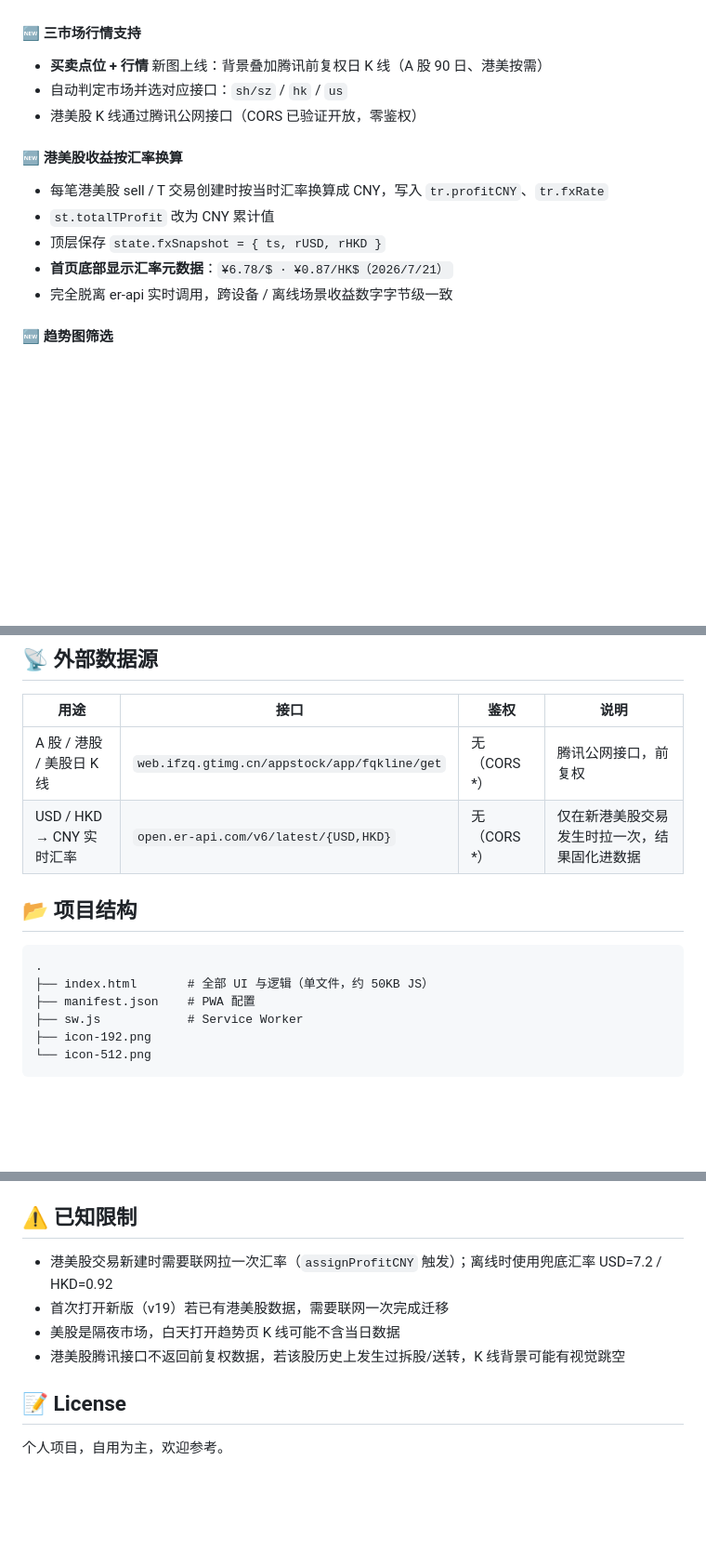
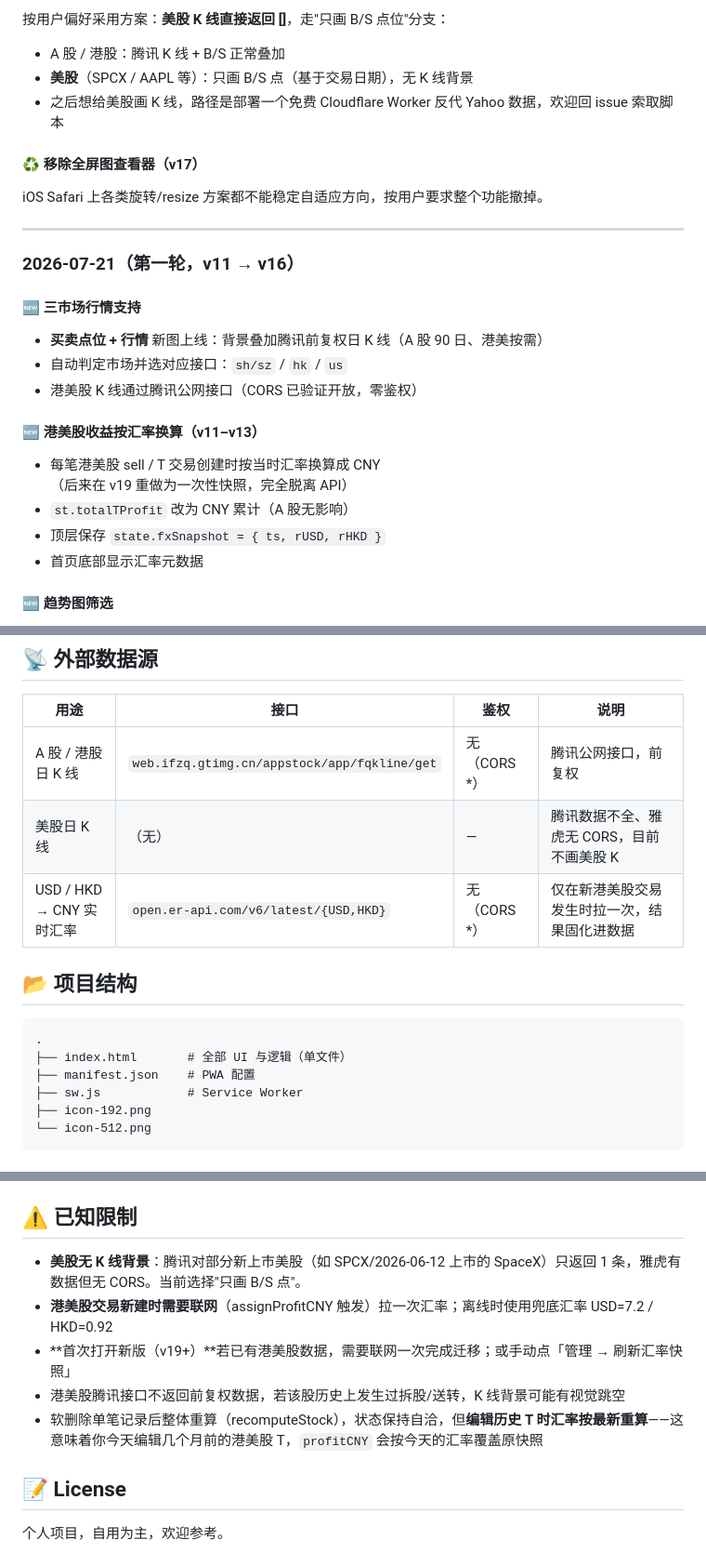
Before and after one commit to woshiyigebing280/t-ledger, a Markdown page: README.md, 3 parts joined by grey strips. Shown at 93% size. GitHub-like rendering; blank space fills up the shorter version.

````diff
--- a/README.md
+++ b/README.md
@@ -37,15 +71,26 @@
+按用户偏好采用方案：**美股 K 线直接返回 []**，走"只画 B/S 点位"分支：
+- A 股 / 港股：腾讯 K 线 + B/S 正常叠加
+- **美股**（SPCX / AAPL 等）：只画 B/S 点（基于交易日期），无 K 线背景
+- 之后想给美股画 K 线，路径是部署一个免费 Cloudflare Worker 反代 Yahoo 数据，欢迎回 issue 索取脚本
+
+#### ♻️ 移除全屏图查看器（v17）
+iOS Safari 上各类旋转/resize 方案都不能稳定自适应方向，按用户要求整个功能撤掉。
+
+---
+
+### 2026-07-21（第一轮，v11 → v16）
 
 #### 🆕 三市场行情支持
 - **买卖点位 + 行情** 新图上线：背景叠加腾讯前复权日 K 线（A 股 90 日、港美按需）
 - 自动判定市场并选对应接口：`sh/sz` / `hk` / `us`
 - 港美股 K 线通过腾讯公网接口（CORS 已验证开放，零鉴权）
 
-#### 🆕 港美股收益按汇率换算
-- 每笔港美股 sell / T 交易创建时按当时汇率换算成 CNY，写入 `tr.profitCNY`、`tr.fxRate`
-- `st.totalTProfit` 改为 CNY 累计值
+#### 🆕 港美股收益按汇率换算（v11–v13）
+- 每笔港美股 sell / T 交易创建时按当时汇率换算成 CNY
+  （后来在 v19 重做为一次性快照，完全脱离 API）
+- `st.totalTProfit` 改为 CNY 累计（A 股无影响）
 - 顶层保存 `state.fxSnapshot = { ts, rUSD, rHKD }`
-- **首页底部显示汇率元数据**：`¥6.78/$ · ¥0.87/HK$（2026/7/21）`
-- 完全脱离 er-api 实时调用，跨设备 / 离线场景收益数字字节级一致
+- 首页底部显示汇率元数据
 
 #### 🆕 趋势图筛选
 - 买卖点位图支持 **全部 / 近 1 月 / 近 1 周** 三档切换
@@ -78,14 +123,15 @@
 
 | 用途 | 接口 | 鉴权 | 说明 |
 | --- | --- | --- | --- |
-| A 股 / 港股 / 美股日 K 线 | `web.ifzq.gtimg.cn/appstock/app/fqkline/get` | 无（CORS *） | 腾讯公网接口，前复权 |
+| A 股 / 港股日 K 线 | `web.ifzq.gtimg.cn/appstock/app/fqkline/get` | 无（CORS *） | 腾讯公网接口，前复权 |
+| 美股日 K 线 | （无） | — | 腾讯数据不全、雅虎无 CORS，目前不画美股 K |
 | USD / HKD → CNY 实时汇率 | `open.er-api.com/v6/latest/{USD,HKD}` | 无（CORS *） | 仅在新港美股交易发生时拉一次，结果固化进数据 |
 
 ## 📂 项目结构
 
 ```
 .
-├── index.html       # 全部 UI 与逻辑（单文件，约 50KB JS）
+├── index.html       # 全部 UI 与逻辑（单文件）
 ├── manifest.json    # PWA 配置
 ├── sw.js            # Service Worker
 ├── icon-192.png
@@ -104,10 +150,11 @@ open index.html          # 或 python3 -m http.server 8000 后访问 localhost:8
 
 ## ⚠️ 已知限制
 
-- 港美股交易新建时需要联网拉一次汇率（`assignProfitCNY` 触发）；离线时使用兜底汇率 USD=7.2 / HKD=0.92
-- 首次打开新版（v19）若已有港美股数据，需要联网一次完成迁移
-- 美股是隔夜市场，白天打开趋势页 K 线可能不含当日数据
+- **美股无 K 线背景**：腾讯对部分新上市美股（如 SPCX/2026-06-12 上市的 SpaceX）只返回 1 条，雅虎有数据但无 CORS。当前选择"只画 B/S 点"。
+- **港美股交易新建时需要联网**（assignProfitCNY 触发）拉一次汇率；离线时使用兜底汇率 USD=7.2 / HKD=0.92
+- **首次打开新版（v19+）**若已有港美股数据，需要联网一次完成迁移；或手动点「管理 → 刷新汇率快照」
 - 港美股腾讯接口不返回前复权数据，若该股历史上发生过拆股/送转，K 线背景可能有视觉跳空
+- 软删除单笔记录后整体重算（recomputeStock），状态保持自洽，但**编辑历史 T 时汇率按最新重算**——这意味着你今天编辑几个月前的港美股 T，`profitCNY` 会按今天的汇率覆盖原快照
 
 ## 📝 License
 
````
Also changed, not shown: other parts of README.md (+39 -5 lines).
